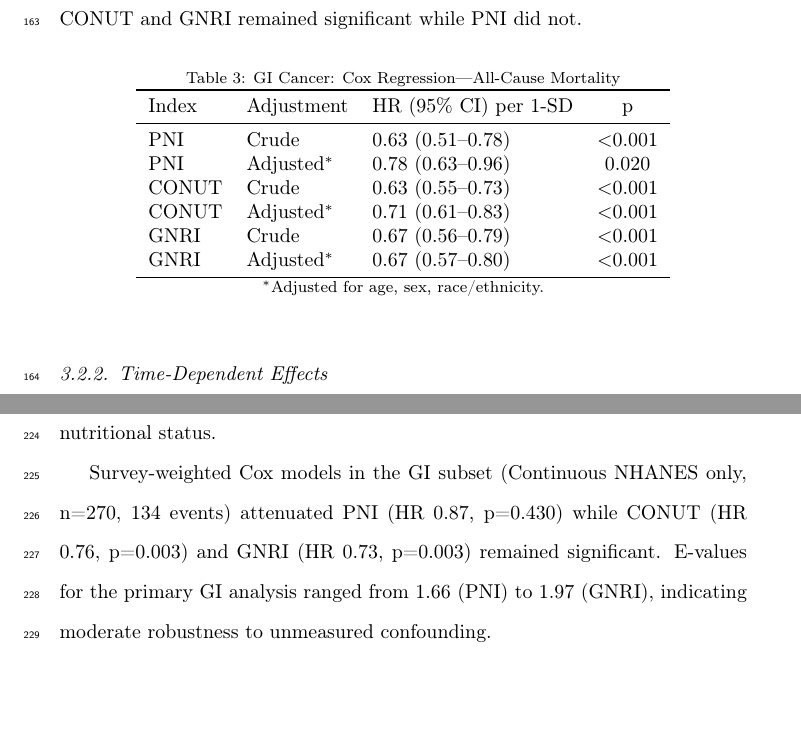
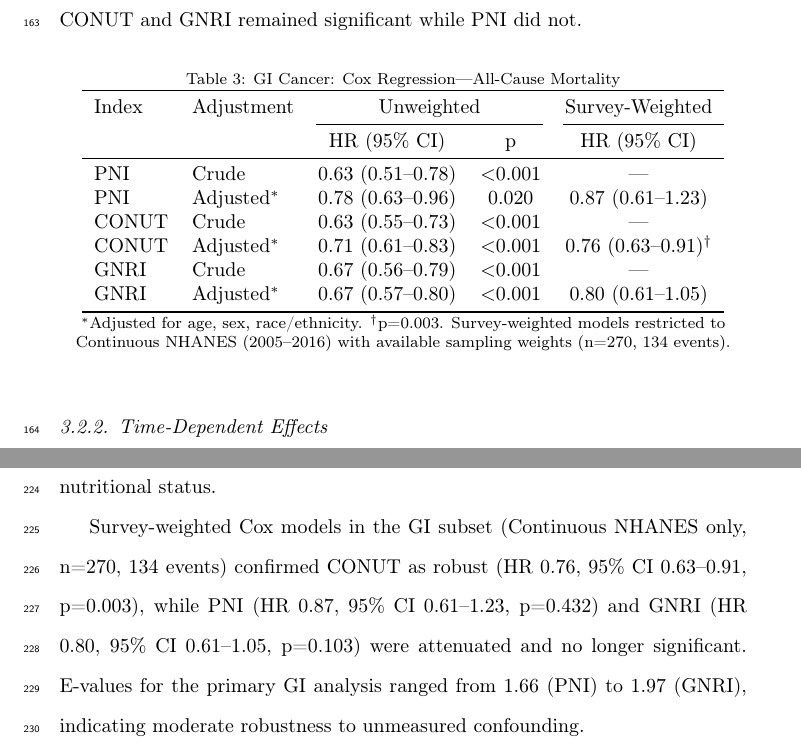
Before and after one commit to woodhaha/nhanes-nutritional-indices, a LaTeX paper (manuscript.tex): two parts of pages 8 and 11 of 27, joined at a grey line, cut so that both start at the same text, the shorter picture padded with empty space. Compiled offline with pdfLaTeX.

Commit message:
feat: survey-weighted Cox side-by-side, GitHub code sharing
- Add Scripts/08_survey_weighted_comparison.R for combined unweighted + weighted analysis
- Update manuscript.tex Table 3 to show both approaches side by side
- Update survey-weighted text in Results (GI + pancancer) with fresh numbers
- Update .gitignore for generated data/figures/paper exclusions
- Add results CSVs for reproducibility transparency

Co-Authored-By: Claude Sonnet 3.5 <noreply@anthropic.com>

```diff
--- a/manuscript.tex
+++ b/manuscript.tex
@@ -172,19 +172,22 @@ All three nutritional indices significantly predicted all-cause mortality after
 \caption{GI Cancer: Cox Regression---All-Cause Mortality}
 \label{tab:gi_cox}
 \centering
-\begin{tabular}{lllc}
+\begin{tabular}{llccc}
 \toprule
-Index & Adjustment & HR (95\% CI) per 1-SD & p \\
+Index & Adjustment & \multicolumn{2}{c}{Unweighted} & Survey-Weighted \\
+\cmidrule(lr){3-4}\cmidrule(l){5-5}
+   &  & HR (95\% CI) & p & HR (95\% CI) \\
 \midrule
-PNI & Crude & 0.63 (0.51--0.78) & $<$0.001 \\
-PNI & Adjusted$^*$ & 0.78 (0.63--0.96) & 0.020 \\
-CONUT & Crude & 0.63 (0.55--0.73) & $<$0.001 \\
-CONUT & Adjusted$^*$ & 0.71 (0.61--0.83) & $<$0.001 \\
-GNRI & Crude & 0.67 (0.56--0.79) & $<$0.001 \\
-GNRI & Adjusted$^*$ & 0.67 (0.57--0.80) & $<$0.001 \\
+PNI & Crude & 0.63 (0.51--0.78) & $<$0.001 & --- \\
+PNI & Adjusted$^*$ & 0.78 (0.63--0.96) & 0.020 & 0.87 (0.61--1.23) \\
+CONUT & Crude & 0.63 (0.55--0.73) & $<$0.001 & --- \\
+CONUT & Adjusted$^*$ & 0.71 (0.61--0.83) & $<$0.001 & 0.76 (0.63--0.91)$^\dagger$ \\
+GNRI & Crude & 0.67 (0.56--0.79) & $<$0.001 & --- \\
+GNRI & Adjusted$^*$ & 0.67 (0.57--0.80) & $<$0.001 & 0.80 (0.61--1.05) \\
 \bottomrule
 \end{tabular}
-\par\footnotesize $^*$Adjusted for age, sex, race/ethnicity.
+\par\footnotesize $^*$Adjusted for age, sex, race/ethnicity. $^\dagger$p=0.003.
+Survey-weighted models restricted to Continuous NHANES (2005--2016) with available sampling weights (n=270, 134 events).
 \end{table}
 \subsubsection{Time-Dependent Effects}
 
@@ -244,7 +247,7 @@ Among 250 patients with CRP measurements, CRP was non-significantly associated w
 
 Among 99 GI cancer patients with dietary data, HEI-2015 did not predict mortality (HR 0.97, p=0.850). The correlation between HEI-2015 and PNI was weak (r=0.16), confirming these measures capture distinct dimensions of nutritional status.
 
-Survey-weighted Cox models in the GI subset (Continuous NHANES only, n=270, 134 events) attenuated PNI (HR 0.87, p=0.430) while CONUT (HR 0.76, p=0.003) and GNRI (HR 0.73, p=0.003) remained significant. E-values for the primary GI analysis ranged from 1.66 (PNI) to 1.97 (GNRI), indicating moderate robustness to unmeasured confounding.
+Survey-weighted Cox models in the GI subset (Continuous NHANES only, n=270, 134 events) confirmed CONUT as robust (HR 0.76, 95\% CI 0.63--0.91, p=0.003), while PNI (HR 0.87, 95\% CI 0.61--1.23, p=0.432) and GNRI (HR 0.80, 95\% CI 0.61--1.05, p=0.103) were attenuated and no longer significant. E-values for the primary GI analysis ranged from 1.66 (PNI) to 1.97 (GNRI), indicating moderate robustness to unmeasured confounding.
 
 Cohort-stratified analyses revealed consistent effects across NHANES generations: PNI showed similar associations in NHANES III (HR 0.69, p=0.015) and Continuous NHANES (HR 0.75, p=0.047), with no significant cohort-by-PNI interaction (p=0.480). Similar consistency was observed for CONUT (p=0.940) and GNRI (p=0.950).
 
```
Also changed, not shown: results/gi_analysis/cox_combined.csv (added, +7 -0 lines), results/pancancer/cox_combined.csv (added, +7 -0 lines), manuscript.tex (2 more changed lines), 3 other files.
